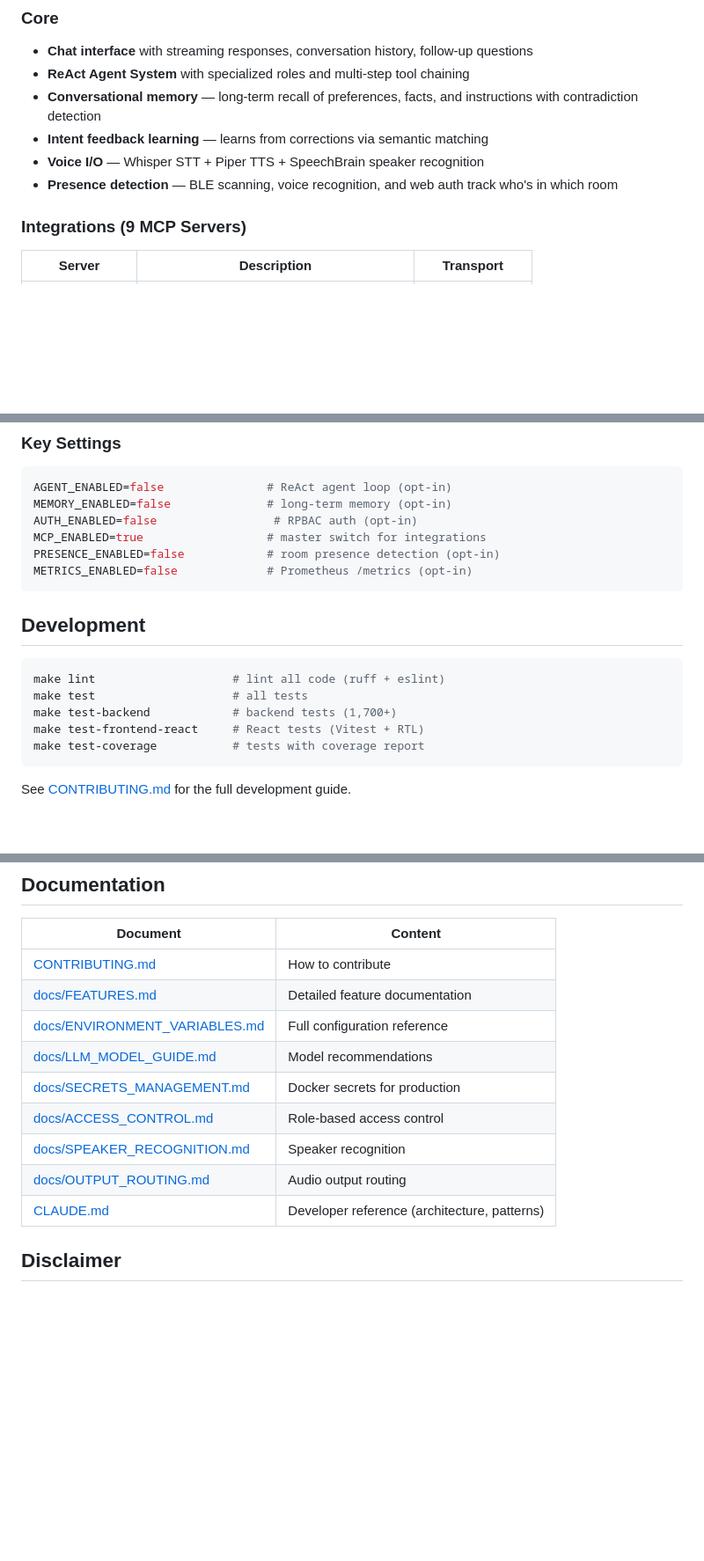
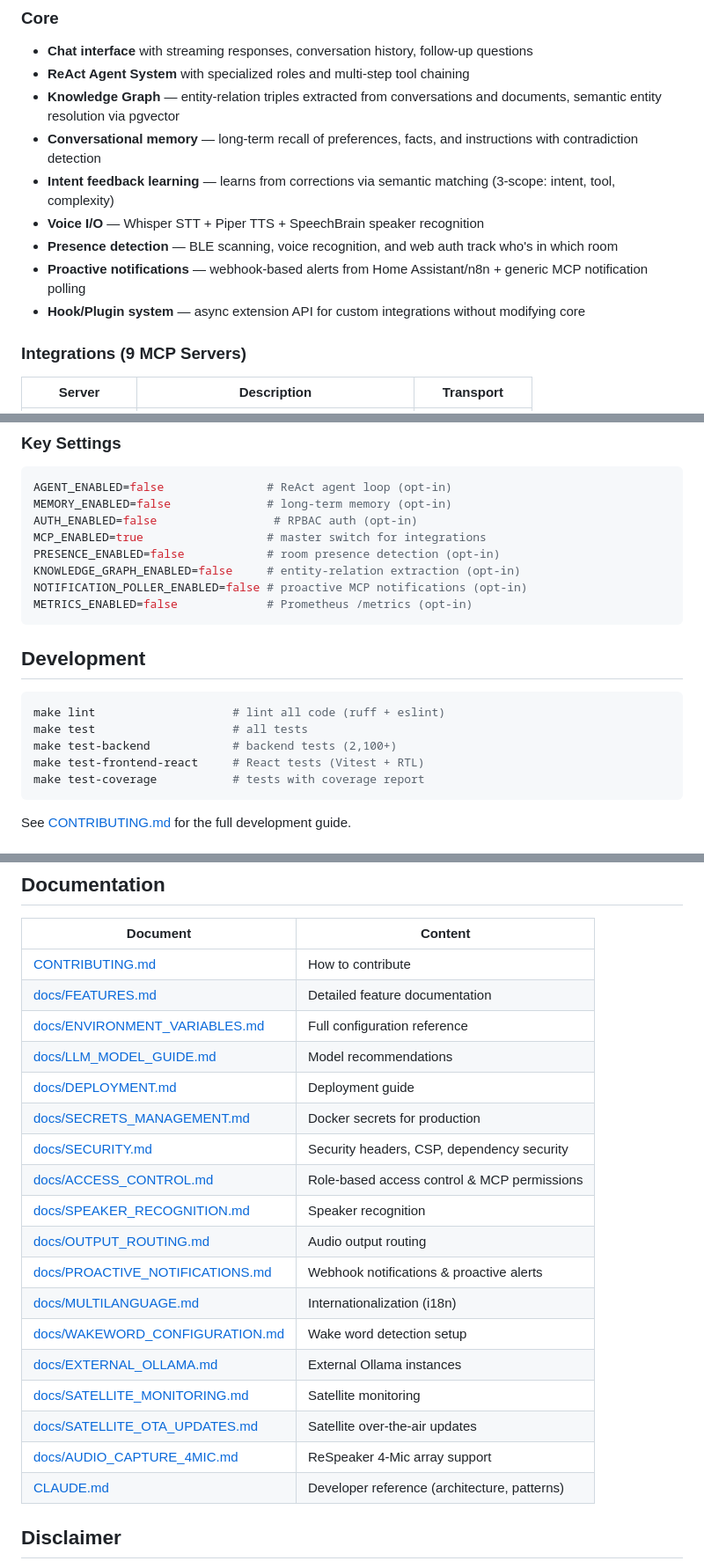
Before and after one commit to ebongard/renfield, a Markdown page: README.md, 3 parts joined by grey strips. Shown at 88% size. Drawn GitHub-style; blank space fills up the shorter version.

````diff
--- a/README.md
+++ b/README.md
@@ -60,10 +60,13 @@
 ### Core
 - **Chat interface** with streaming responses, conversation history, follow-up questions
 - **ReAct Agent System** with specialized roles and multi-step tool chaining
+- **Knowledge Graph** — entity-relation triples extracted from conversations and documents, semantic entity resolution via pgvector
 - **Conversational memory** — long-term recall of preferences, facts, and instructions with contradiction detection
-- **Intent feedback learning** — learns from corrections via semantic matching
+- **Intent feedback learning** — learns from corrections via semantic matching (3-scope: intent, tool, complexity)
 - **Voice I/O** — Whisper STT + Piper TTS + SpeechBrain speaker recognition
 - **Presence detection** — BLE scanning, voice recognition, and web auth track who's in which room
+- **Proactive notifications** — webhook-based alerts from Home Assistant/n8n + generic MCP notification polling
+- **Hook/Plugin system** — async extension API for custom integrations without modifying core
 
 ### Integrations (9 MCP Servers)
 
@@ -165,6 +169,8 @@ MEMORY_ENABLED=false              # long-term memory (opt-in)
 AUTH_ENABLED=false                 # RPBAC auth (opt-in)
 MCP_ENABLED=true                  # master switch for integrations
 PRESENCE_ENABLED=false            # room presence detection (opt-in)
+KNOWLEDGE_GRAPH_ENABLED=false     # entity-relation extraction (opt-in)
+NOTIFICATION_POLLER_ENABLED=false # proactive MCP notifications (opt-in)
 METRICS_ENABLED=false             # Prometheus /metrics (opt-in)
 ```
 
@@ -173,7 +179,7 @@ METRICS_ENABLED=false             # Prometheus /metrics (opt-in)
 ```bash
 make lint                    # lint all code (ruff + eslint)
 make test                    # all tests
-make test-backend            # backend tests (1,700+)
+make test-backend            # backend tests (2,100+)
 make test-frontend-react     # React tests (Vitest + RTL)
 make test-coverage           # tests with coverage report
 ```
@@ -197,10 +203,19 @@ See [CONTRIBUTING.md](CONTRIBUTING.md) for the full development guide.
 | [docs/FEATURES.md](docs/FEATURES.md) | Detailed feature documentation |
 | [docs/ENVIRONMENT_VARIABLES.md](docs/ENVIRONMENT_VARIABLES.md) | Full configuration reference |
 | [docs/LLM_MODEL_GUIDE.md](docs/LLM_MODEL_GUIDE.md) | Model recommendations |
+| [docs/DEPLOYMENT.md](docs/DEPLOYMENT.md) | Deployment guide |
 | [docs/SECRETS_MANAGEMENT.md](docs/SECRETS_MANAGEMENT.md) | Docker secrets for production |
-| [docs/ACCESS_CONTROL.md](docs/ACCESS_CONTROL.md) | Role-based access control |
+| [docs/SECURITY.md](docs/SECURITY.md) | Security headers, CSP, dependency security |
+| [docs/ACCESS_CONTROL.md](docs/ACCESS_CONTROL.md) | Role-based access control & MCP permissions |
 | [docs/SPEAKER_RECOGNITION.md](docs/SPEAKER_RECOGNITION.md) | Speaker recognition |
 | [docs/OUTPUT_ROUTING.md](docs/OUTPUT_ROUTING.md) | Audio output routing |
+| [docs/PROACTIVE_NOTIFICATIONS.md](docs/PROACTIVE_NOTIFICATIONS.md) | Webhook notifications & proactive alerts |
+| [docs/MULTILANGUAGE.md](docs/MULTILANGUAGE.md) | Internationalization (i18n) |
+| [docs/WAKEWORD_CONFIGURATION.md](docs/WAKEWORD_CONFIGURATION.md) | Wake word detection setup |
+| [docs/EXTERNAL_OLLAMA.md](docs/EXTERNAL_OLLAMA.md) | External Ollama instances |
+| [docs/SATELLITE_MONITORING.md](docs/SATELLITE_MONITORING.md) | Satellite monitoring |
+| [docs/SATELLITE_OTA_UPDATES.md](docs/SATELLITE_OTA_UPDATES.md) | Satellite over-the-air updates |
+| [docs/AUDIO_CAPTURE_4MIC.md](docs/AUDIO_CAPTURE_4MIC.md) | ReSpeaker 4-Mic array support |
 | [CLAUDE.md](CLAUDE.md) | Developer reference (architecture, patterns) |
 
 ## Disclaimer
````
Also changed, not shown: other parts of README.md (+2 -1 lines), README.de.md (+22 -4 lines).
